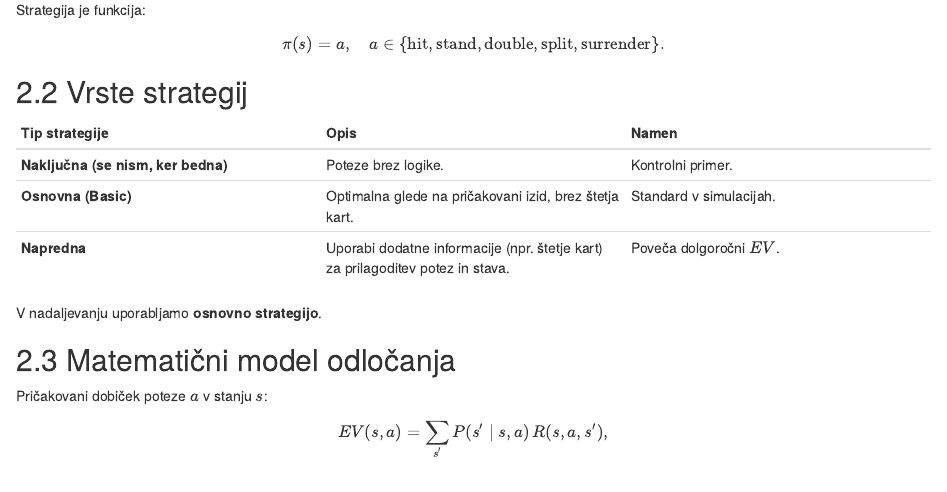
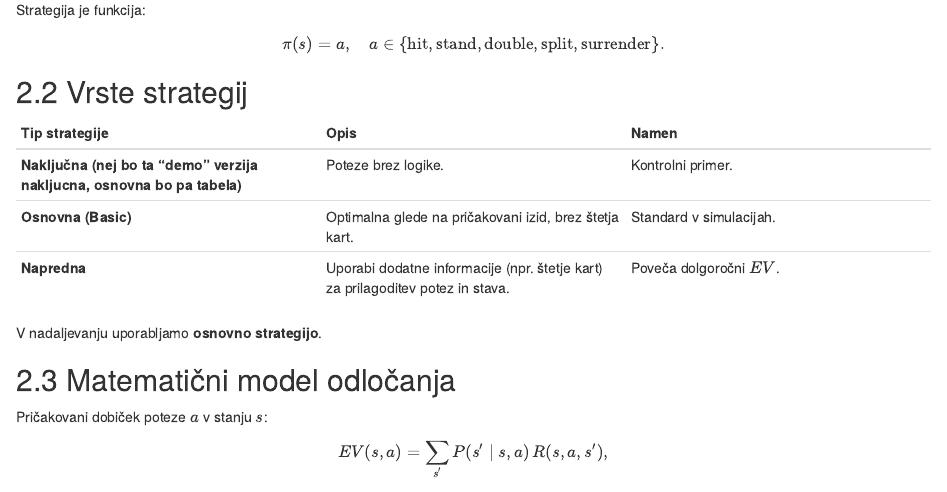
Before and after one commit to sebastjan999/Igra-na-sreco-Blackjack, an R Markdown document (porocilo.Rmd): the page in a window 1100 px wide, from 790 px down. Rendered offline with R 4.5, knitr and Pandoc, with nearby package versions.

Commit message:
mini popravek

```diff
--- a/porocilo.Rmd
+++ b/porocilo.Rmd
@@ -48,11 +48,11 @@ $$
 
 ## 2.2 Vrste strategij
 
-| Tip strategije                     | Opis                                                                           | Namen                   |
+| Tip strategije                                                           | Opis                                                                           | Namen                   |
 |------------------------|------------------------|------------------------|
-| **Naključna (se nism, ker bedna)** | Poteze brez logike.                                                            | Kontrolni primer.       |
-| **Osnovna (Basic)**                | Optimalna glede na pričakovani izid, brez štetja kart.                         | Standard v simulacijah. |
-| **Napredna**                       | Uporabi dodatne informacije (npr. štetje kart) za prilagoditev potez in stava. | Poveča dolgoročni $EV$. |
+| **Naključna (nej bo ta "demo" verzija nakljucna, osnovna bo pa tabela)** | Poteze brez logike.                                                            | Kontrolni primer.       |
+| **Osnovna (Basic)**                                                      | Optimalna glede na pričakovani izid, brez štetja kart.                         | Standard v simulacijah. |
+| **Napredna**                                                             | Uporabi dodatne informacije (npr. štetje kart) za prilagoditev potez in stava. | Poveča dolgoročni $EV$. |
 
 V nadaljevanju uporabljamo **osnovno strategijo**.
 
```
Also changed, not shown: porocilo.Rmd (2 more changed lines).
